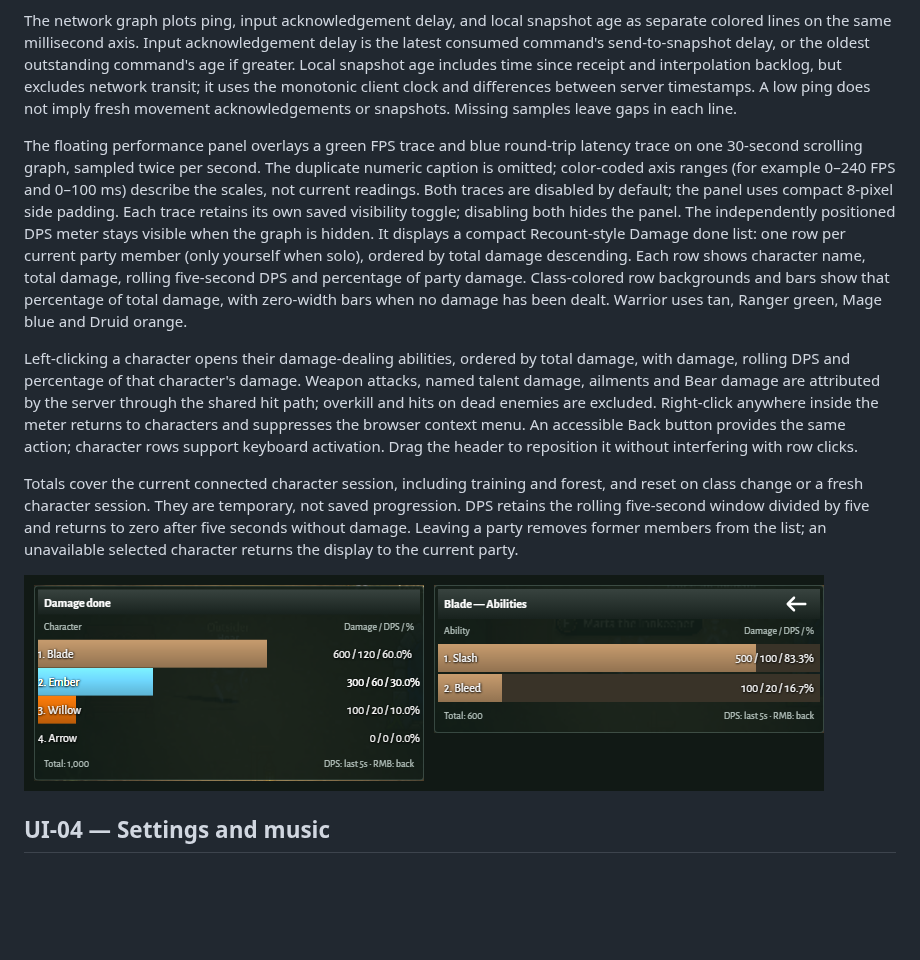
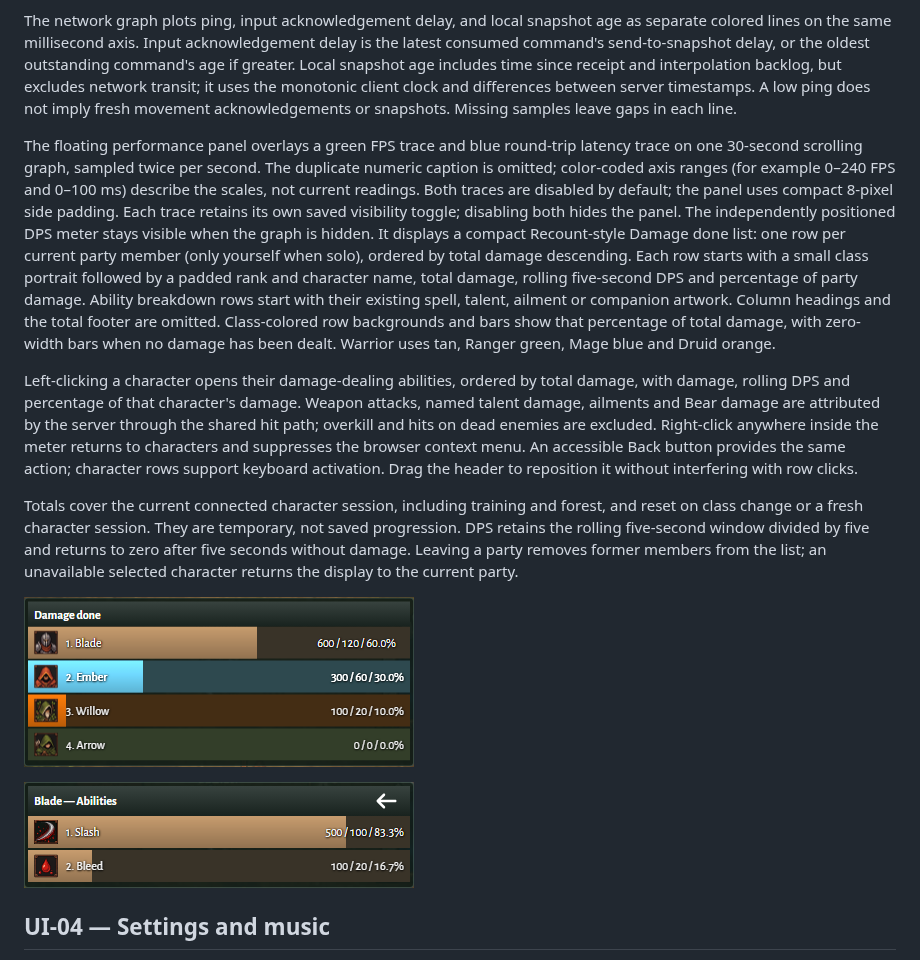
Before and after one commit to cTux/emberfall, a Markdown page: docs/specs/interface-and-audio.md, the part around the change. Rendered like a GitHub page; pictures changed too: docs/images/damage-meter-abilities.png (added), docs/images/damage-meter.png; blank space fills up the shorter version.

Commit message:
fix: simplify damage meter rows and add artwork (#280)

```diff
--- a/docs/specs/interface-and-audio.md
+++ b/docs/specs/interface-and-audio.md
@@ -111,13 +111,15 @@ Gameplay settings can independently show FPS, server latency and the DPS meter.
 
 The network graph plots ping, input acknowledgement delay, and local snapshot age as separate colored lines on the same millisecond axis. Input acknowledgement delay is the latest consumed command's send-to-snapshot delay, or the oldest outstanding command's age if greater. Local snapshot age includes time since receipt and interpolation backlog, but excludes network transit; it uses the monotonic client clock and differences between server timestamps. A low ping does not imply fresh movement acknowledgements or snapshots. Missing samples leave gaps in each line.
 
-The floating performance panel overlays a green FPS trace and blue round-trip latency trace on one 30-second scrolling graph, sampled twice per second. The duplicate numeric caption is omitted; color-coded axis ranges (for example 0–240 FPS and 0–100 ms) describe the scales, not current readings. Both traces are disabled by default; the panel uses compact 8-pixel side padding. Each trace retains its own saved visibility toggle; disabling both hides the panel. The independently positioned DPS meter stays visible when the graph is hidden. It displays a compact Recount-style Damage done list: one row per current party member (only yourself when solo), ordered by total damage descending. Each row shows character name, total damage, rolling five-second DPS and percentage of party damage. Class-colored row backgrounds and bars show that percentage of total damage, with zero-width bars when no damage has been dealt. Warrior uses tan, Ranger green, Mage blue and Druid orange.
+The floating performance panel overlays a green FPS trace and blue round-trip latency trace on one 30-second scrolling graph, sampled twice per second. The duplicate numeric caption is omitted; color-coded axis ranges (for example 0–240 FPS and 0–100 ms) describe the scales, not current readings. Both traces are disabled by default; the panel uses compact 8-pixel side padding. Each trace retains its own saved visibility toggle; disabling both hides the panel. The independently positioned DPS meter stays visible when the graph is hidden. It displays a compact Recount-style Damage done list: one row per current party member (only yourself when solo), ordered by total damage descending. Each row starts with a small class portrait followed by a padded rank and character name, total damage, rolling five-second DPS and percentage of party damage. Ability breakdown rows start with their existing spell, talent, ailment or companion artwork. Column headings and the total footer are omitted. Class-colored row backgrounds and bars show that percentage of total damage, with zero-width bars when no damage has been dealt. Warrior uses tan, Ranger green, Mage blue and Druid orange.
 
 Left-clicking a character opens their damage-dealing abilities, ordered by total damage, with damage, rolling DPS and percentage of that character's damage. Weapon attacks, named talent damage, ailments and Bear damage are attributed by the server through the shared hit path; overkill and hits on dead enemies are excluded. Right-click anywhere inside the meter returns to characters and suppresses the browser context menu. An accessible Back button provides the same action; character rows support keyboard activation. Drag the header to reposition it without interfering with row clicks.
 
 Totals cover the current connected character session, including training and forest, and reset on class change or a fresh character session. They are temporary, not saved progression. DPS retains the rolling five-second window divided by five and returns to zero after five seconds without damage. Leaving a party removes former members from the list; an unavailable selected character returns the display to the current party.
 
-![Verified desktop damage meter and ability breakdown](../images/damage-meter.png)
+![Verified desktop damage meter with character portraits](../images/damage-meter.png)
+
+![Verified desktop ability breakdown with ability icons](../images/damage-meter-abilities.png)
 
 ## UI-04 — Settings and music
 
```
Also changed, not shown: 3 other files.
